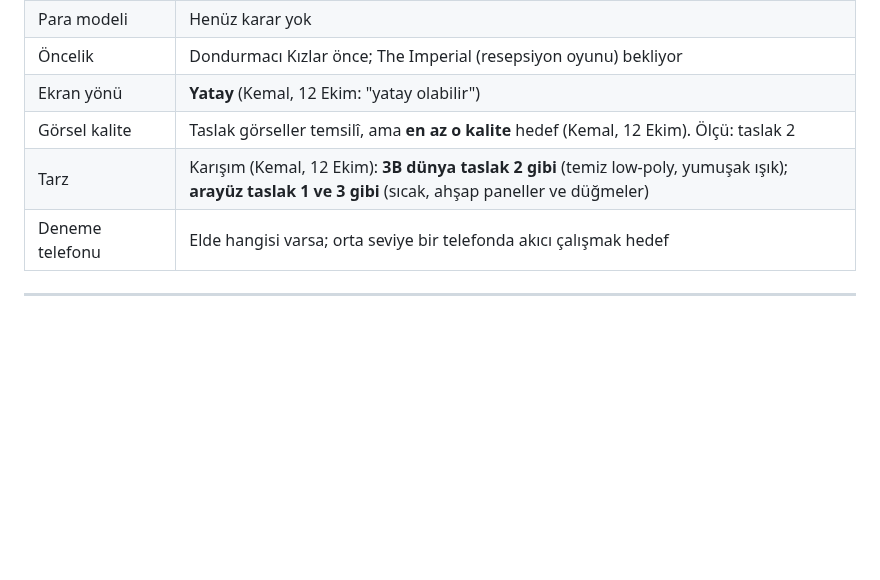
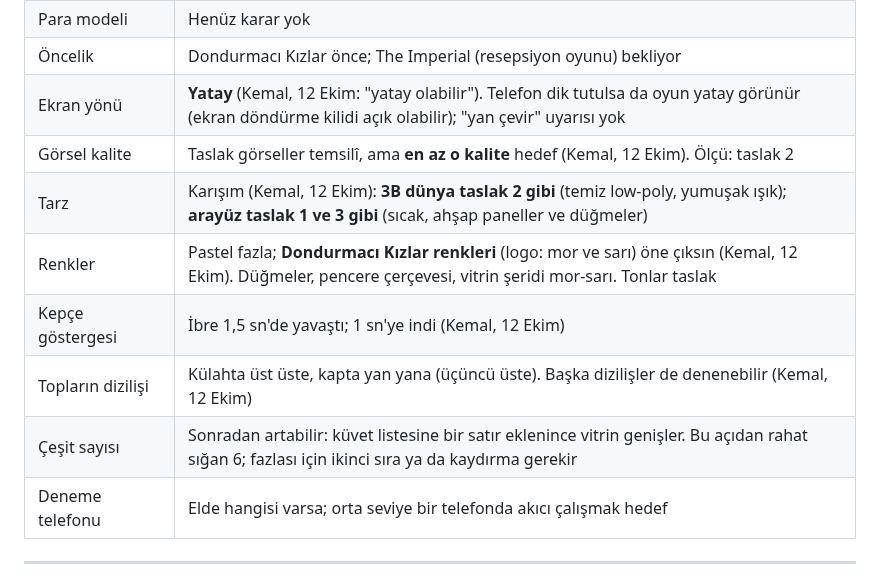
Before and after one commit to hkemal94/DondumaciKizlar, a Markdown page: docs/tasarim-belgesi.md, the part around the change. GitHub-like rendering; blank space fills up the shorter version.

```diff
--- a/docs/tasarim-belgesi.md
+++ b/docs/tasarim-belgesi.md
@@ -38,9 +38,13 @@ Taslakla çelişen yerde bu bölüm geçerli.
 | Mevsim | Kışın tatlıcı / kafe: menü ve görünüm mevsimle değişir. İlk sürümde değil |
 | Para modeli | Henüz karar yok |
 | Öncelik | Dondurmacı Kızlar önce; The Imperial (resepsiyon oyunu) bekliyor |
-| Ekran yönü | **Yatay** (Kemal, 12 Ekim: "yatay olabilir") |
+| Ekran yönü | **Yatay** (Kemal, 12 Ekim: "yatay olabilir"). Telefon dik tutulsa da oyun yatay görünür (ekran döndürme kilidi açık olabilir); "yan çevir" uyarısı yok |
 | Görsel kalite | Taslak görseller temsilî, ama **en az o kalite** hedef (Kemal, 12 Ekim). Ölçü: taslak 2 |
 | Tarz | Karışım (Kemal, 12 Ekim): **3B dünya taslak 2 gibi** (temiz low-poly, yumuşak ışık); **arayüz taslak 1 ve 3 gibi** (sıcak, ahşap paneller ve düğmeler) |
+| Renkler | Pastel fazla; **Dondurmacı Kızlar renkleri** (logo: mor ve sarı) öne çıksın (Kemal, 12 Ekim). Düğmeler, pencere çerçevesi, vitrin şeridi mor-sarı. Tonlar taslak |
+| Kepçe göstergesi | İbre 1,5 sn'de yavaştı; 1 sn'ye indi (Kemal, 12 Ekim) |
+| Topların dizilişi | Külahta üst üste, kapta yan yana (üçüncü üste). Başka dizilişler de denenebilir (Kemal, 12 Ekim) |
+| Çeşit sayısı | Sonradan artabilir: küvet listesine bir satır eklenince vitrin genişler. Bu açıdan rahat sığan 6; fazlası için ikinci sıra ya da kaydırma gerekir |
 | Deneme telefonu | Elde hangisi varsa; orta seviye bir telefonda akıcı çalışmak hedef |
 
 ---
```
Also changed, not shown: CLAUDE.md (+1 -1 lines), docs/ekran/adim-2-dik-tutus.png (added), docs/ekran/adim-2-kap.png (added), 9 other files.
